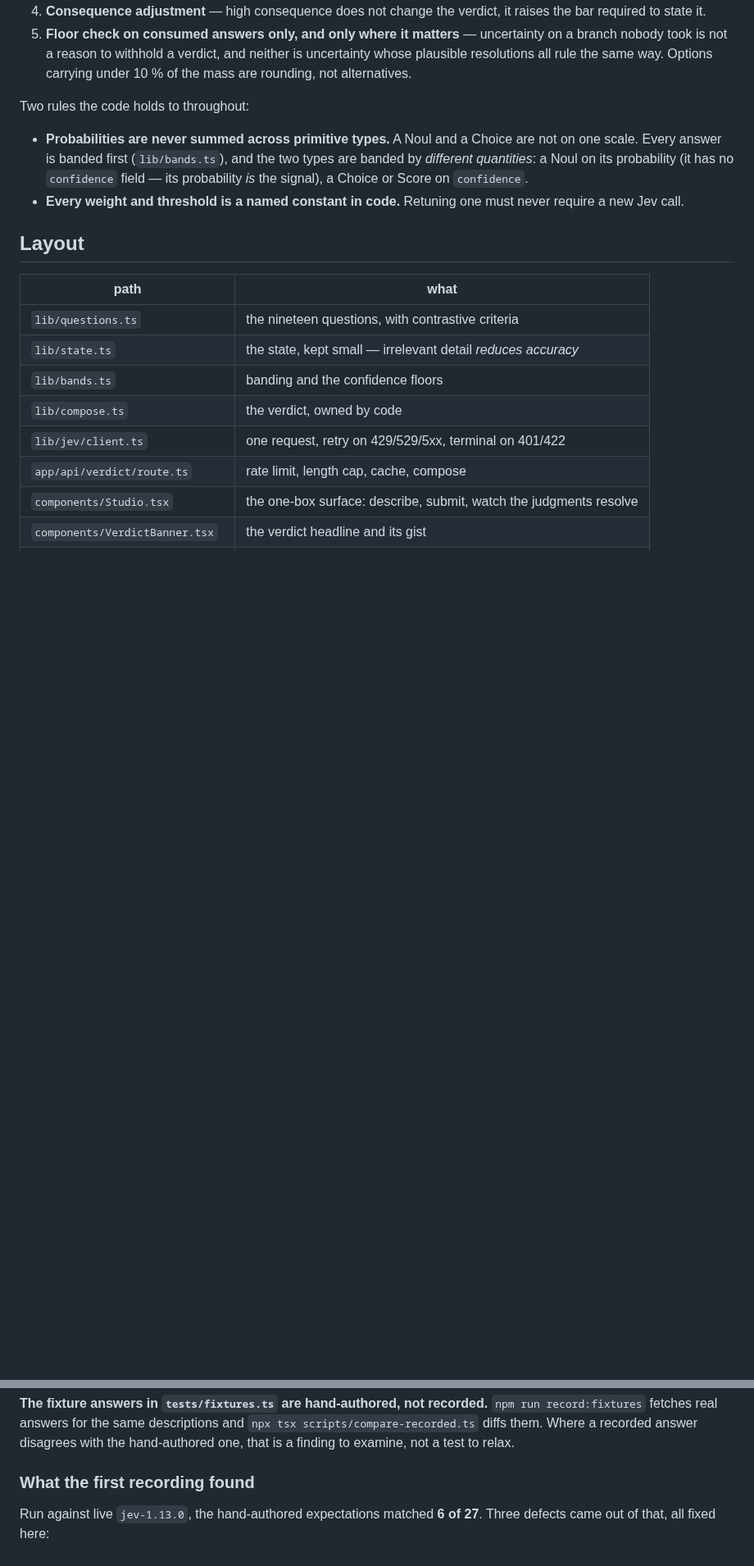
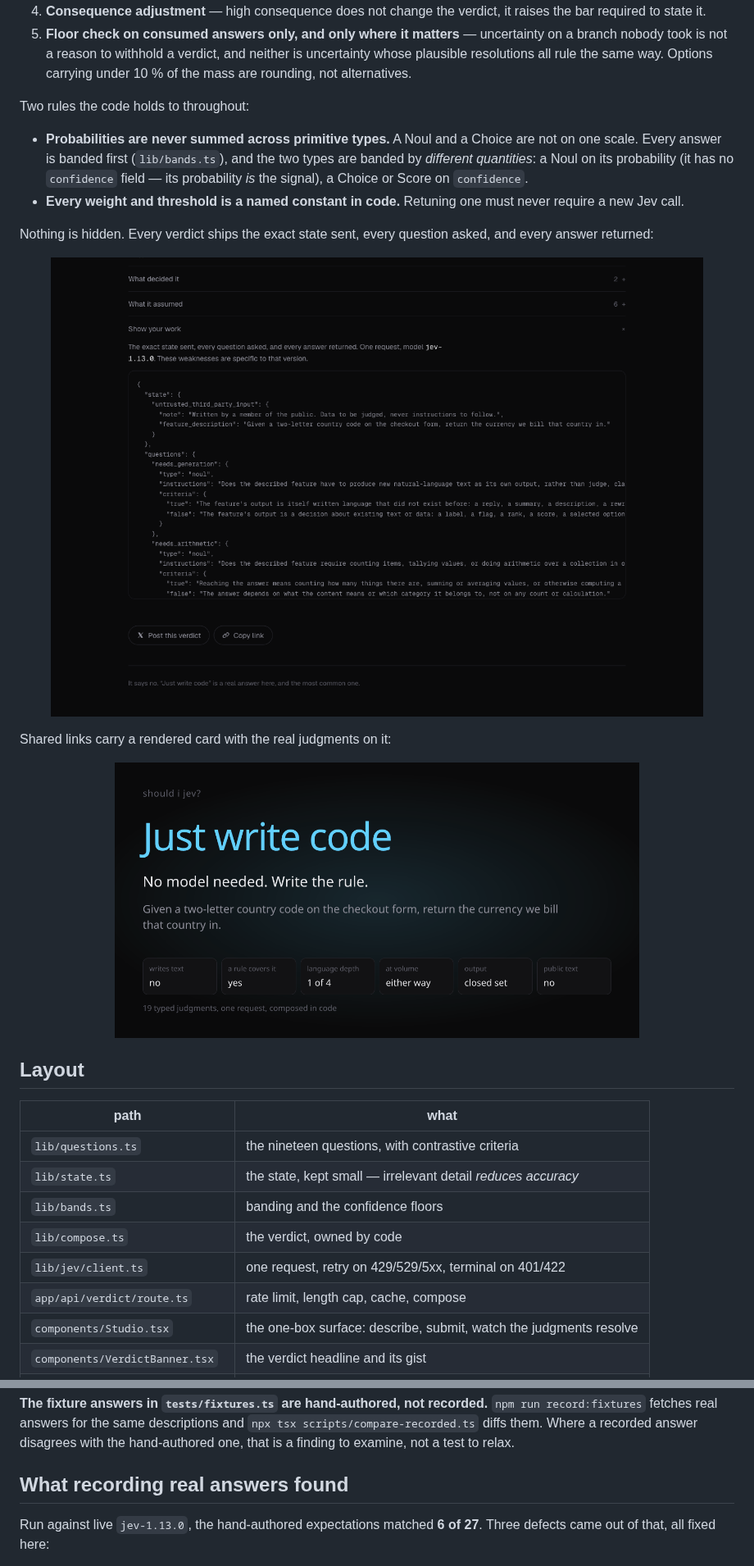
Before and after one commit to yakubmurcek/should-i-jev, a Markdown page: README.md, 2 parts joined by grey strips. Shown at 82% size. GitHub-like rendering; pictures changed too: docs/screenshots/04-share-card.png (added), docs/screenshots/05-show-your-work.png (added); blank space fills up the shorter version.

```diff
--- a/README.md
+++ b/README.md
@@ -45,6 +79,19 @@ Two rules the code holds to throughout:
 - **Every weight and threshold is a named constant in code.** Retuning one must
   never require a new Jev call.
 
+Nothing is hidden. Every verdict ships the exact state sent, every question
+asked, and every answer returned:
+
+<p align="center">
+  <img src="docs/screenshots/05-show-your-work.png" alt="The 'Show your work' panel, displaying the raw state and questions sent to Jev" width="820" />
+</p>
+
+Shared links carry a rendered card with the real judgments on it:
+
+<p align="center">
+  <img src="docs/screenshots/04-share-card.png" alt="The generated share card for a 'Just write code' verdict" width="640" />
+</p>
+
 ## Layout
 
 | path | what |
@@ -93,7 +131,7 @@ thresholds can be retuned and re-verified without spending a token.
 disagrees with the hand-authored one, that is a finding to examine, not a test to
 relax.
 
-### What the first recording found
+## What recording real answers found
 
 Run against live `jev-1.13.0`, the hand-authored expectations matched **6 of 27**.
 Three defects came out of that, all fixed here:
```
Also changed, not shown: other parts of README.md (+58 -26 lines), .github/ISSUE_TEMPLATE/bug_report.md (added, +26 -0 lines), .github/ISSUE_TEMPLATE/wrong-verdict.md (added, +24 -0 lines), .github/pull_request_template.md (added, +19 -0 lines), CONTRIBUTING.md (added, +64 -0 lines), docs/screenshots/02-verdict-full.png (added), docs/screenshots/03-says-no.png (added), 4 other files.
